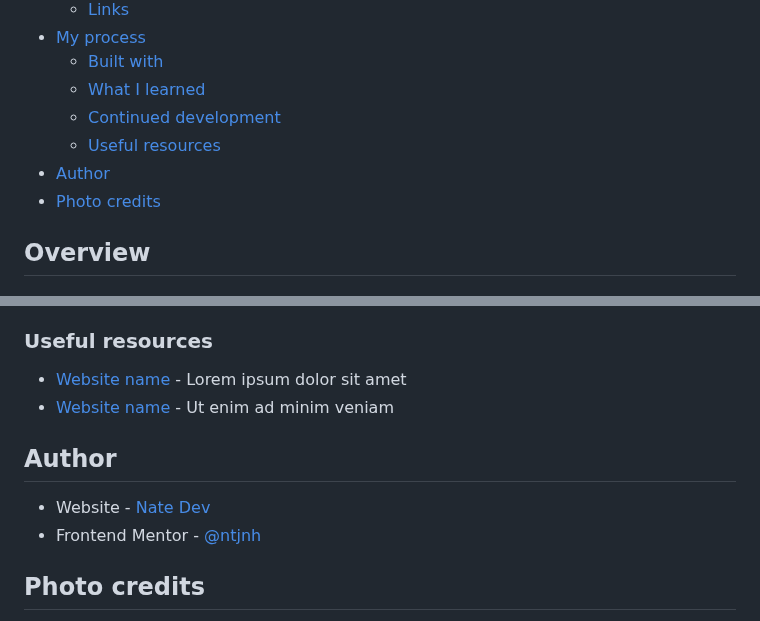
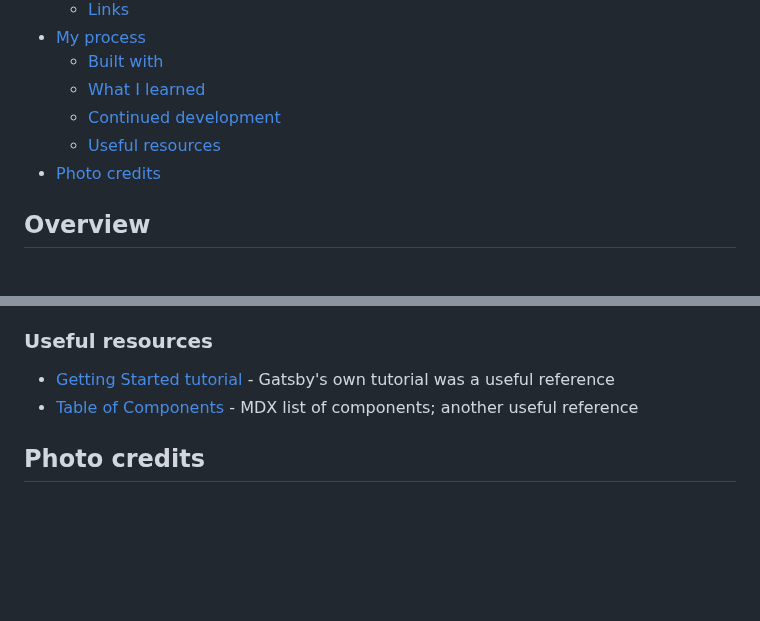
Before and after one commit to ntjnh/mini-portfolio-fem, a Markdown page: README.md, 2 parts joined by grey strips. GitHub-like rendering; blank space fills up the shorter version.

```diff
--- a/README.md
+++ b/README.md
@@ -12,7 +12,6 @@ A simple static website based on Frontend Mentor's [Minimalist portfolio website
   - [What I learned](#what-i-learned)
   - [Continued development](#continued-development)
   - [Useful resources](#useful-resources)
-- [Author](#author)
 - [Photo credits](#photo-credits)
 
 ## Overview
@@ -66,13 +65,8 @@ Lorem ipsum dolor sit amet, consectetur adipiscing elit, sed do eiusmod tempor i
 
 ### Useful resources
 
-- [Website name](https://example.com/) - Lorem ipsum dolor sit amet
-- [Website name](https://example.com/) - Ut enim ad minim veniam
-
-## Author
-
-- Website - [Nate Dev](https://nate-dev.com)
-- Frontend Mentor - [@ntjnh](https://www.frontendmentor.io/profile/ntjnh)
+- [Getting Started tutorial](https://www.gatsbyjs.com/docs/tutorial/getting-started/) - Gatsby's own tutorial was a useful reference
+- [Table of Components](https://mdxjs.com/table-of-components/) - MDX list of components; another useful reference
 
 ## Photo credits
 
```
